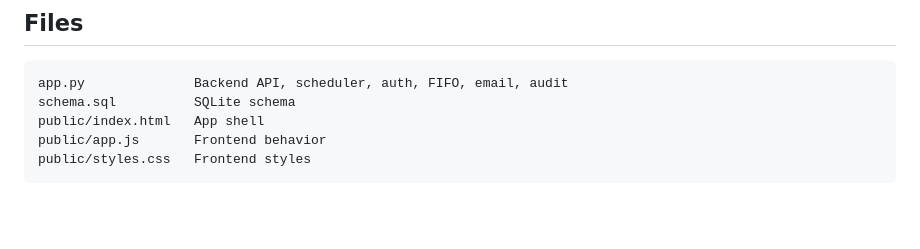
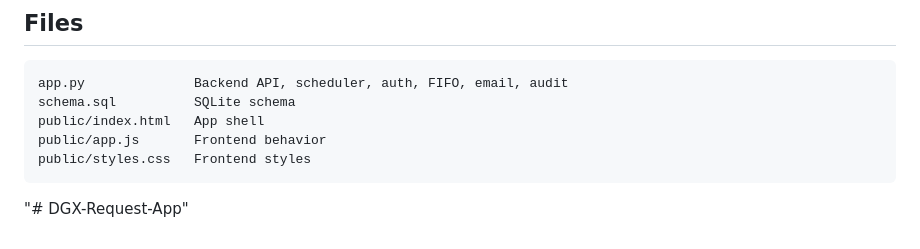
Before and after one commit to shikharkulshreshtha-afk/DGX-Request-Hub, a Markdown page: README.md, the part around the change. GitHub-like rendering; blank space fills up the shorter version.

````diff
--- a/README.md
+++ b/README.md
@@ -217,3 +217,4 @@ public/index.html   App shell
 public/app.js       Frontend behavior
 public/styles.css   Frontend styles
 ```
+"# DGX-Request-App"
````
